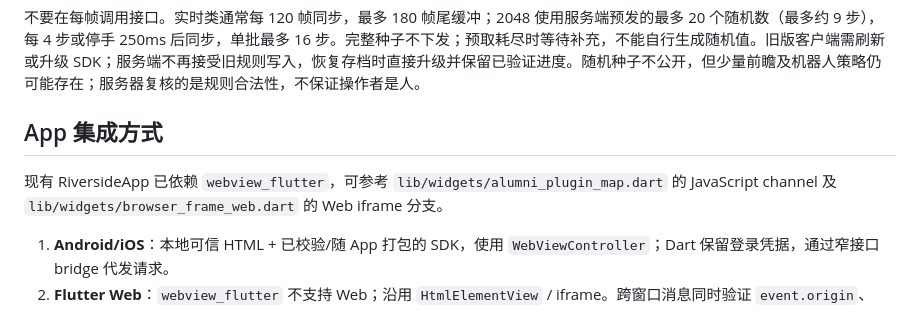
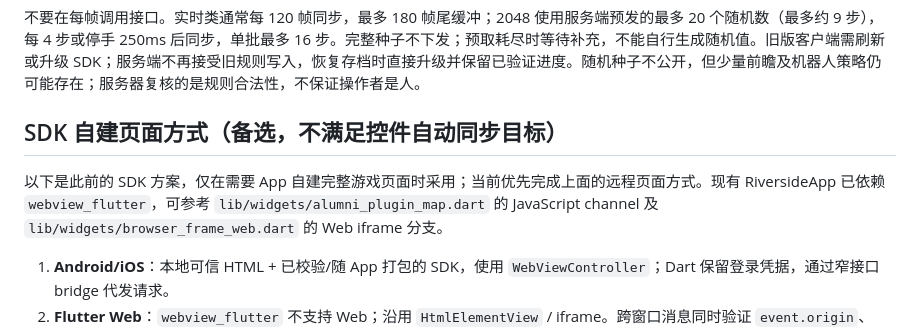
Before and after one commit to InternationalRiversiders/discourse-rsc, a Markdown page: docs/arcade-flutter.md, the part around one of its changes. GitHub-like rendering.

Commit message:
Clarify remote WebView integration and shared arcade controls

```diff
--- a/docs/arcade-flutter.md
+++ b/docs/arcade-flutter.md
@@ -46,9 +77,9 @@ const request = playback.checkpoint(crypto.randomUUID());
 
 不要在每帧调用接口。实时类通常每 120 帧同步，最多 180 帧尾缓冲；2048 使用服务端预发的最多 20 个随机数（最多约 9 步），每 4 步或停手 250ms 后同步，单批最多 16 步。完整种子不下发；预取耗尽时等待补充，不能自行生成随机值。旧版客户端需刷新或升级 SDK；服务端不再接受旧规则写入，恢复存档时直接升级并保留已验证进度。随机种子不公开，但少量前瞻及机器人策略仍可能存在；服务器复核的是规则合法性，不保证操作者是人。
 
-## App 集成方式
+## SDK 自建页面方式（备选，不满足控件自动同步目标）
 
-现有 RiversideApp 已依赖 `webview_flutter`，可参考 `lib/widgets/alumni_plugin_map.dart` 的 JavaScript channel 及 `lib/widgets/browser_frame_web.dart` 的 Web iframe 分支。
+以下是此前的 SDK 方案，仅在需要 App 自建完整游戏页面时采用；当前优先完成上面的远程页面方式。现有 RiversideApp 已依赖 `webview_flutter`，可参考 `lib/widgets/alumni_plugin_map.dart` 的 JavaScript channel 及 `lib/widgets/browser_frame_web.dart` 的 Web iframe 分支。
 
 1. **Android/iOS**：本地可信 HTML + 已校验/随 App 打包的 SDK，使用 `WebViewController`；Dart 保留登录凭据，通过窄接口 bridge 代发请求。
 2. **Flutter Web**：`webview_flutter` 不支持 Web；沿用 `HtmlElementView` / iframe。跨窗口消息同时验证 `event.origin`、`event.source` 和 request ID；来源不能设为 `*`。用服务端 cookie+CSRF 或同样的父页面 API 代理。
```
Also changed, not shown: other parts of docs/arcade-flutter.md (+32 -1 lines).
